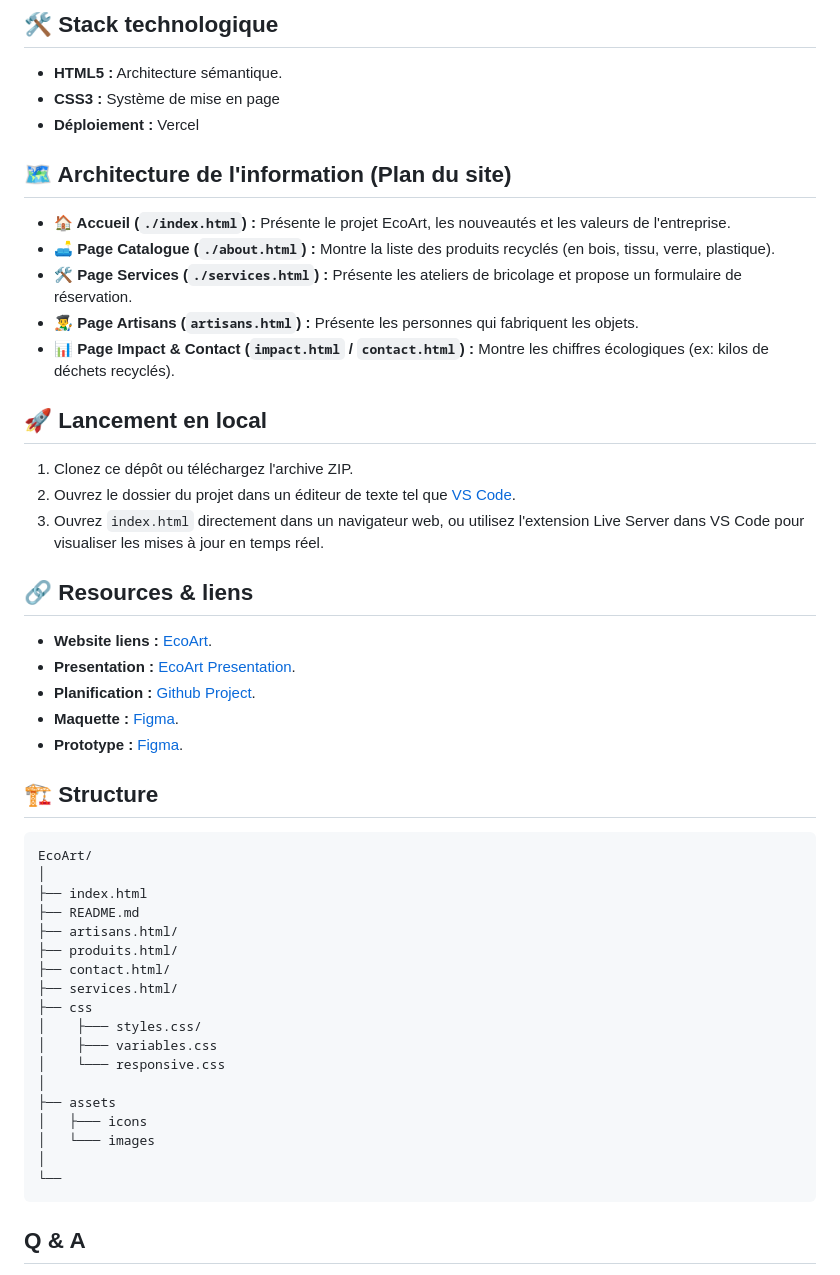
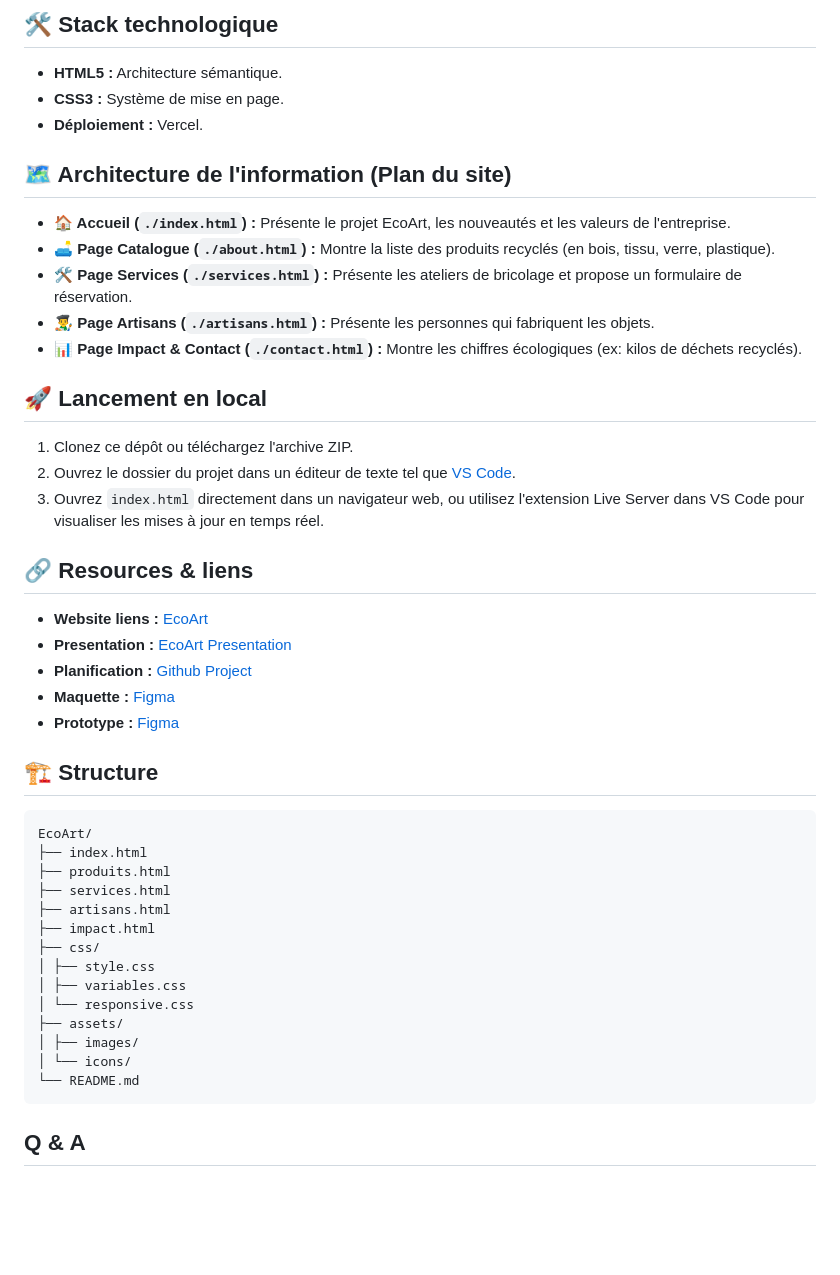
Before and after one commit to pro0pegasus/EcoArt, a Markdown page: README.md, the part around the change. Drawn GitHub-style; blank space fills up the shorter version.

Commit message:
Fix formatting and punctuation in README.md

`````diff
--- a/README.md
+++ b/README.md
@@ -6,16 +6,16 @@ développement du site web responsive en CSS Pur avec (Grid, Flexbox, Variables
 ## 🛠️ Stack technologique
 
 * **HTML5 :** Architecture sémantique.
-* **CSS3 :** Système de mise en page
-* **Déploiement :** Vercel
+* **CSS3 :** Système de mise en page.
+* **Déploiement :** Vercel.
 
 ## 🗺️ Architecture de l'information (Plan du site)
 
 * **🏠 Accueil (`./index.html`) :** Présente le projet EcoArt, les nouveautés et les valeurs de l'entreprise.
 * **🛋️ Page Catalogue (`./about.html`) :** Montre la liste des produits recyclés (en bois, tissu, verre, plastique).
 * **🛠️ Page Services (`./services.html`) :** Présente les ateliers de bricolage et propose un formulaire de réservation.
-* **👨‍🎨 Page Artisans (`artisans.html`) :** Présente les personnes qui fabriquent les objets.
-* **📊 Page Impact & Contact (`impact.html` / `contact.html`) :** Montre les chiffres écologiques (ex: kilos de déchets recyclés).
+* **👨‍🎨 Page Artisans (`./artisans.html`) :** Présente les personnes qui fabriquent les objets.
+* **📊 Page Impact & Contact (`./contact.html`) :** Montre les chiffres écologiques (ex: kilos de déchets recyclés).
 
 ## 🚀 Lancement en local
 
@@ -24,34 +24,30 @@ développement du site web responsive en CSS Pur avec (Grid, Flexbox, Variables
 3. Ouvrez `index.html` directement dans un navigateur web, ou utilisez l'extension Live Server dans VS Code pour visualiser les mises à jour en temps réel.
 
 ## 🔗 Resources & liens
-* **Website liens :** [EcoArt](https://ecoart-alpha.vercel.app/).
-* **Presentation :** [EcoArt Presentation](https://canva.link/ucn5d8swqa1ql5f).
-* **Planification :** [Github Project](https://github.com/users/pro0pegasus/projects/7).
-* **Maquette :** [Figma](https://www.figma.com/design/8P9nNut6RYGFcu60xenAq9/EcoArt?node-id=120-1206).
-* **Prototype :** [Figma](https://www.figma.com/proto/8P9nNut6RYGFcu60xenAq9/EcoArt?node-id=120-1206&p=f&t=K384B3ay3yoL6MLt-0&scaling=min-zoom&content-scaling=fixed&page-id=120%3A1206).
+* **Website liens :** [EcoArt](https://ecoart-alpha.vercel.app/)
+* **Presentation :** [EcoArt Presentation](https://canva.link/ucn5d8swqa1ql5f)
+* **Planification :** [Github Project](https://github.com/users/pro0pegasus/projects/7)
+* **Maquette :** [Figma](https://www.figma.com/design/8P9nNut6RYGFcu60xenAq9/EcoArt?node-id=120-1206)
+* **Prototype :** [Figma](https://www.figma.com/proto/8P9nNut6RYGFcu60xenAq9/EcoArt?node-id=120-1206&p=f&t=K384B3ay3yoL6MLt-0&scaling=min-zoom&content-scaling=fixed&page-id=120%3A1206)
 
 
 ## 🏗️ Structure
 
 ```
 EcoArt/
-│
 ├── index.html
-├── README.md
-├── artisans.html/
-├── produits.html/
-├── contact.html/
-├── services.html/
-├── css
-│    ├─── styles.css/
-│    ├─── variables.css
-│    └─── responsive.css
-│
-├── assets
-│   ├─── icons
-│   └─── images
-│
-└──
+├── produits.html
+├── services.html
+├── artisans.html
+├── impact.html
+├── css/
+│ ├── style.css
+│ ├── variables.css
+│ └── responsive.css
+├── assets/
+│ ├── images/
+│ └── icons/
+└── README.md
 ````
 ## Q & A
 
`````
